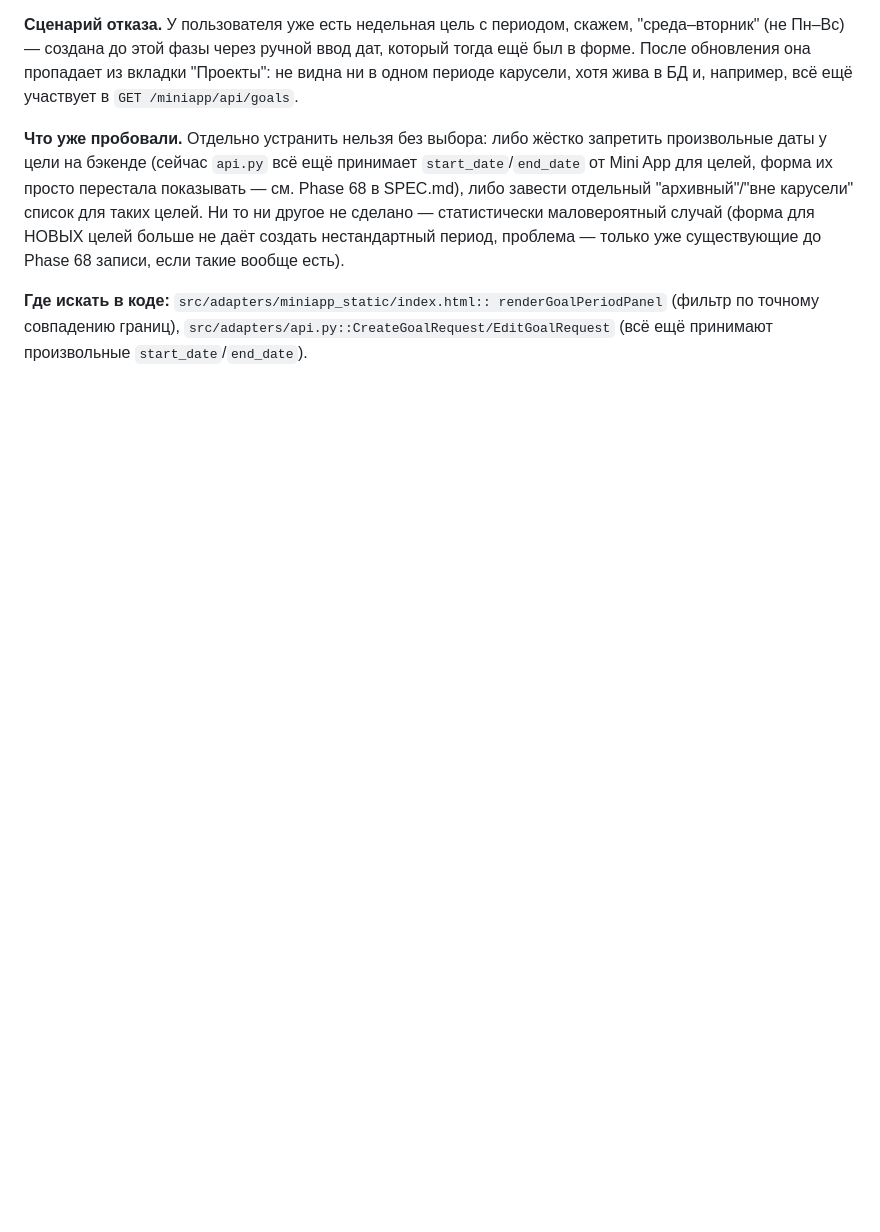
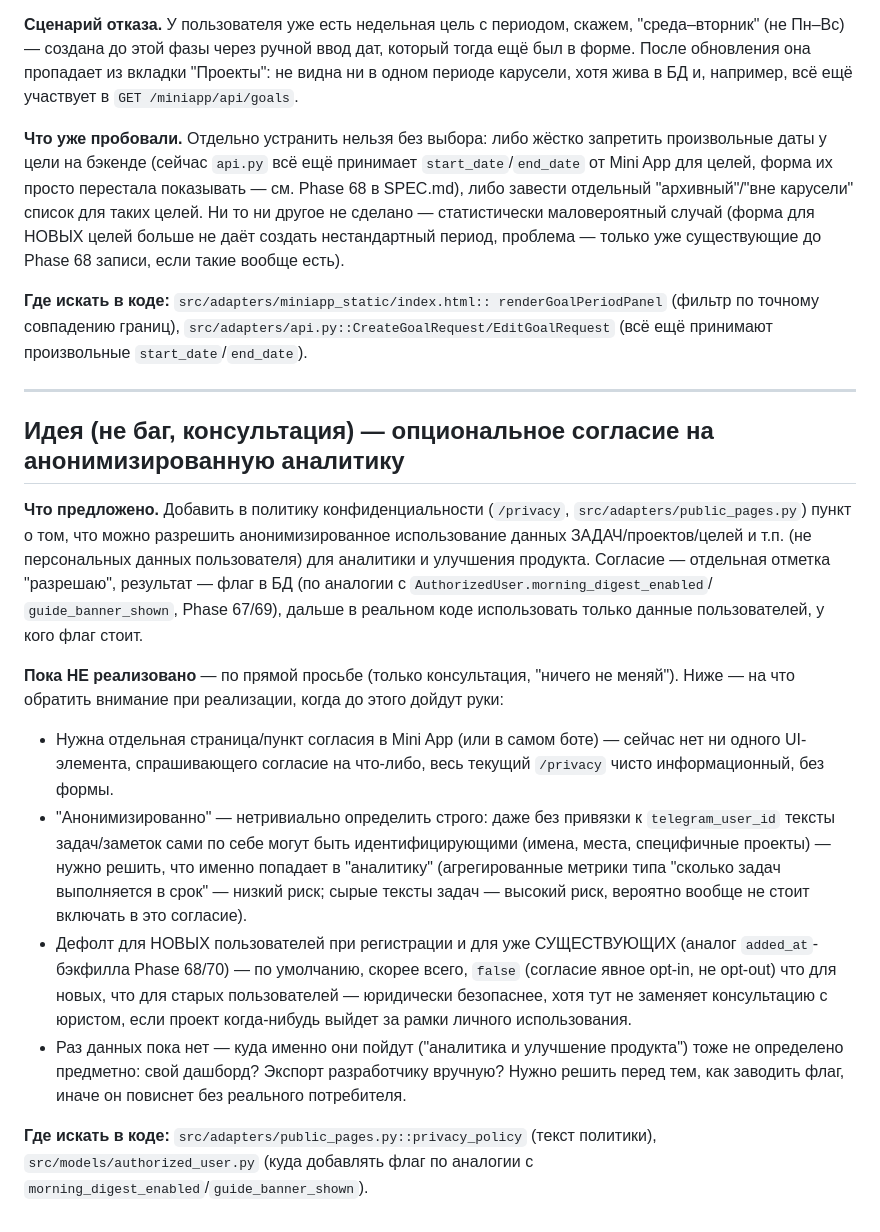
Before and after one commit to murat0rr/personal-assistant-bot, a Markdown page: TECHDEBT.md, the part around the change. Drawn GitHub-style; blank space fills up the shorter version.

Commit message:
TECHDEBT: консультация — опциональное согласие на анонимизированную аналитику
Пункт 4 фидбека — по просьбе пользователя, только консультация, код не
менялся. Зафиксировано в TECHDEBT.md на будущее: нужна форма согласия,
неочевидное определение "анонимизированности" текстов задач, дефолт
opt-in для новых и существующих пользователей, куда именно пойдут
агрегированные данные.

Co-Authored-By: Claude Sonnet 5 <noreply@anthropic.com>

```diff
--- a/TECHDEBT.md
+++ b/TECHDEBT.md
@@ -244,3 +244,45 @@ Phase 68 форма создания/правки цели позволяла (
 renderGoalPeriodPanel` (фильтр по точному совпадению границ),
 `src/adapters/api.py::CreateGoalRequest/EditGoalRequest` (всё ещё
 принимают произвольные `start_date`/`end_date`).
+
+---
+
+## Идея (не баг, консультация) — опциональное согласие на анонимизированную аналитику
+
+**Что предложено.** Добавить в политику конфиденциальности (`/privacy`,
+`src/adapters/public_pages.py`) пункт о том, что можно разрешить
+анонимизированное использование данных ЗАДАЧ/проектов/целей и т.п. (не
+персональных данных пользователя) для аналитики и улучшения продукта.
+Согласие — отдельная отметка "разрешаю", результат — флаг в БД
+(по аналогии с `AuthorizedUser.morning_digest_enabled`/
+`guide_banner_shown`, Phase 67/69), дальше в реальном коде
+использовать только данные пользователей, у кого флаг стоит.
+
+**Пока НЕ реализовано** — по прямой просьбе (только консультация, "ничего
+не меняй"). Ниже — на что обратить внимание при реализации, когда до
+этого дойдут руки:
+
+- Нужна отдельная страница/пункт согласия в Mini App (или в самом
+  боте) — сейчас нет ни одного UI-элемента, спрашивающего согласие на
+  что-либо, весь текущий `/privacy` чисто информационный, без формы.
+- "Анонимизированно" — нетривиально определить строго: даже без
+  привязки к `telegram_user_id` тексты задач/заметок сами по себе
+  могут быть идентифицирующими (имена, места, специфичные проекты) —
+  нужно решить, что именно попадает в "аналитику" (агрегированные
+  метрики типа "сколько задач выполняется в срок" — низкий риск;
+  сырые тексты задач — высокий риск, вероятно вообще не стоит
+  включать в это согласие).
+- Дефолт для НОВЫХ пользователей при регистрации и для уже
+  СУЩЕСТВУЮЩИХ (аналог `added_at`-бэкфилла Phase 68/70) — по умолчанию,
+  скорее всего, `false` (согласие явное opt-in, не opt-out) что для
+  новых, что для старых пользователей — юридически безопаснее, хотя
+  тут не заменяет консультацию с юристом, если проект когда-нибудь
+  выйдет за рамки личного использования.
+- Раз данных пока нет — куда именно они пойдут ("аналитика и
+  улучшение продукта") тоже не определено предметно: свой дашборд?
+  Экспорт разработчику вручную? Нужно решить перед тем, как заводить
+  флаг, иначе он повиснет без реального потребителя.
+
+**Где искать в коде:** `src/adapters/public_pages.py::privacy_policy`
+(текст политики), `src/models/authorized_user.py` (куда добавлять флаг
+по аналогии с `morning_digest_enabled`/`guide_banner_shown`).
```
